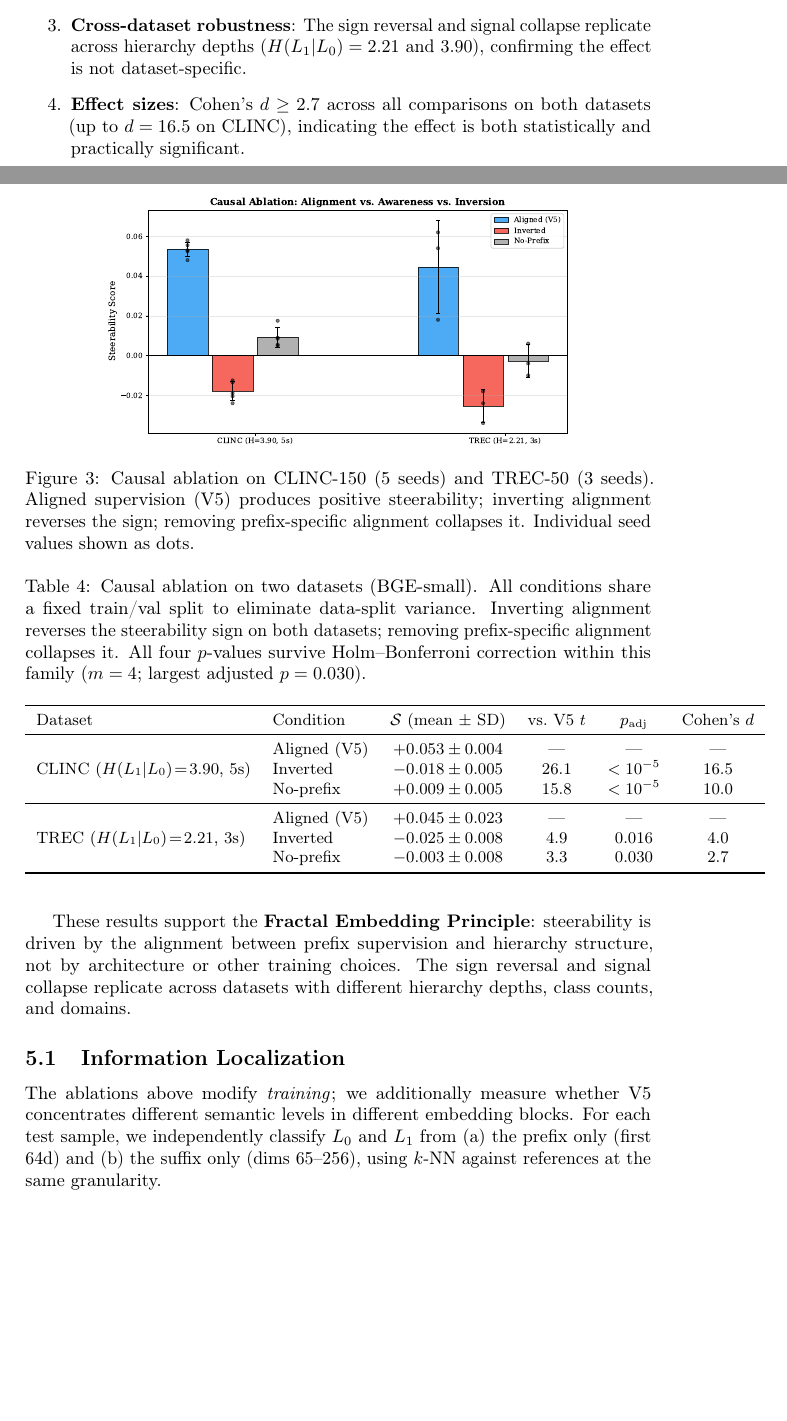
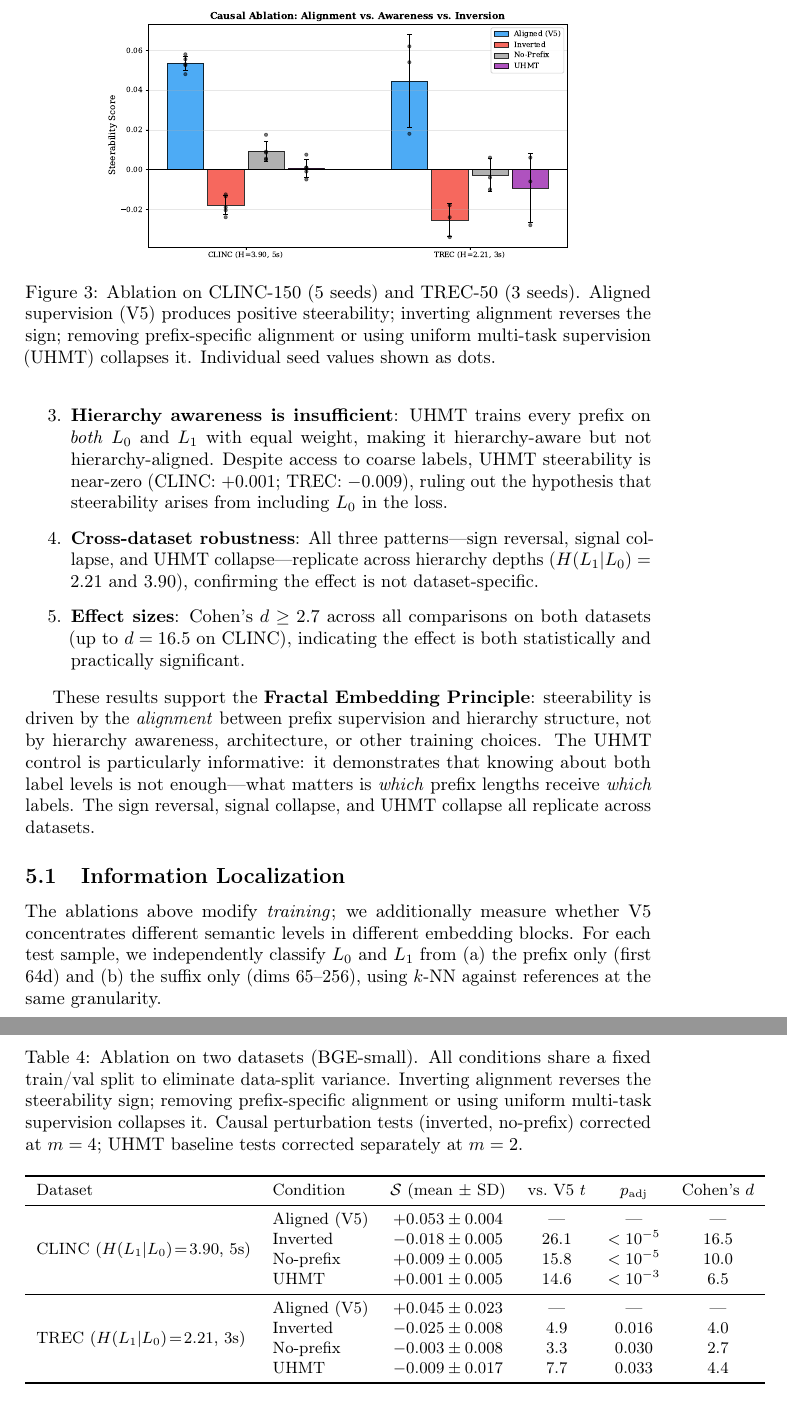
Before and after one commit to dl1683/ai-moonshots, a LaTeX paper (moonshot-fractal-embeddings/paper/fractal_embeddings.tex): two parts of pages 8 and 9 of 20 before the commit and two parts of pages 9 and 10 of 21 after it, joined at a grey line, cut at the place of the change, the shorter picture padded with empty space. Compiled offline with pdfLaTeX; a LaTeX package or settings file that is missing is left out.

Commit message:
Add UHMT baseline to ablation section: hierarchy-aware but not aligned produces near-zero steerability
CLINC UHMT: S=+0.001+/-0.005 (vs V5 +0.053, t=14.6, d=6.5)
TREC UHMT: S=-0.009+/-0.017 (vs V5 +0.045, t=7.7, d=4.4)

Also adds DBPedia Classes to dataset statistics table and updates
abstract/contributions to mention UHMT control.

Co-Authored-By: Claude Opus 4.6 <noreply@anthropic.com>

```diff
--- a/moonshot-fractal-embeddings/paper/fractal_embeddings.tex
+++ b/moonshot-fractal-embeddings/paper/fractal_embeddings.tex
@@ -304,7 +306,7 @@ Only the prefix-to-hierarchy mapping changes:
 \begin{figure}[t]
     \centering
     \includegraphics[width=0.75\linewidth]{../results/figures/paper/fig4_ablation.pdf}
-    \caption{Causal ablation on CLINC-150 (5 seeds) and TREC-50 (3~seeds). Aligned supervision (V5) produces positive steerability; inverting alignment reverses the sign; removing prefix-specific alignment collapses it. Individual seed values shown as dots.}
+    \caption{Ablation on CLINC-150 (5 seeds) and TREC-50 (3~seeds). Aligned supervision (V5) produces positive steerability; inverting alignment reverses the sign; removing prefix-specific alignment or using uniform multi-task supervision (UHMT) collapses it. Individual seed values shown as dots.}
     \label{fig:ablation}
 \end{figure}
 
@@ -312,7 +314,7 @@ Only the prefix-to-hierarchy mapping changes:
 The ablation results (Table~\ref{tab:ablation}, Figure~\ref{fig:ablation}) provide strong evidence that alignment drives steerability.\footnote{The absolute steerability in Table~\ref{tab:ablation} is lower than in Table~\ref{tab:steerability} because the ablation uses a fixed train/val split to eliminate data-split variance across conditions; the within-condition comparisons (V5 vs.\ inverted, V5 vs.\ no-prefix) are the relevant tests.}
 
 \begin{table}[t]
-\caption{Causal ablation on two datasets (BGE-small). All conditions share a fixed train/val split to eliminate data-split variance. Inverting alignment reverses the steerability sign on both datasets; removing prefix-specific alignment collapses it. All four $p$-values survive Holm--Bonferroni correction within this family ($m = 4$; largest adjusted $p = 0.030$).}
+\caption{Ablation on two datasets (BGE-small). All conditions share a fixed train/val split to eliminate data-split variance. Inverting alignment reverses the steerability sign; removing prefix-specific alignment or using uniform multi-task supervision collapses it. Causal perturbation tests (inverted, no-prefix) corrected at $m = 4$; UHMT baseline tests corrected separately at $m = 2$.}
 \label{tab:ablation}
 \centering
 \small
@@ -320,13 +322,15 @@ The ablation results (Table~\ref{tab:ablation}, Figure~\ref{fig:ablation}) provi
 \toprule
 Dataset & Condition & $\steer$ (mean $\pm$ SD) & vs.\ V5 $t$ & $p_\text{adj}$ & Cohen's $d$ \\
 \midrule
-\multirow{3}{*}{CLINC ($\hlo\!=\!3.90$, 5s)} & Aligned (V5) & $+0.053 \pm 0.004$ & --- & --- & --- \\
+\multirow{4}{*}{CLINC ($\hlo\!=\!3.90$, 5s)} & Aligned (V5) & $+0.053 \pm 0.004$ & --- & --- & --- \\
  & Inverted & $-0.018 \pm 0.005$ & 26.1 & $< 10^{-5}$ & 16.5 \\
  & No-prefix & $+0.009 \pm 0.005$ & 15.8 & $< 10^{-5}$ & 10.0 \\
+ & UHMT & $+0.001 \pm 0.005$ & 14.6 & $< 10^{-3}$ & 6.5 \\
 \midrule
-\multirow{3}{*}{TREC ($\hlo\!=\!2.21$, 3s)} & Aligned (V5) & $+0.045 \pm 0.023$ & --- & --- & --- \\
+\multirow{4}{*}{TREC ($\hlo\!=\!2.21$, 3s)} & Aligned (V5) & $+0.045 \pm 0.023$ & --- & --- & --- \\
  & Inverted & $-0.025 \pm 0.008$ & 4.9 & $0.016$ & 4.0 \\
  & No-prefix & $-0.003 \pm 0.008$ & 3.3 & $0.030$ & 2.7 \\
+ & UHMT & $-0.009 \pm 0.017$ & 7.7 & $0.033$ & 4.4 \\
 \bottomrule
 \end{tabular}
 \end{table}
@@ -335,11 +339,13 @@ Dataset & Condition & $\steer$ (mean $\pm$ SD) & vs.\ V5 $t$ & $p_\text{adj}$ &
     \item \textbf{Sign reversal}: Inverted alignment produces \emph{negative} steerability on both datasets (CLINC: $\steer = -0.018$; TREC: $\steer = -0.025$), meaning short prefixes now specialize for fine semantics and full embeddings for coarse---the opposite of V5.
     This rules out any explanation where steerability arises from architecture alone.
     \item \textbf{Signal collapse}: Without prefix-specific alignment, steerability drops to near-zero (CLINC: $+0.009$; TREC: $-0.003$), indistinguishable from MRL.
-    \item \textbf{Cross-dataset robustness}: The sign reversal and signal collapse replicate across hierarchy depths ($\hlo = 2.21$ and $3.90$), confirming the effect is not dataset-specific.
+    \item \textbf{Hierarchy awareness is insufficient}: UHMT trains every prefix on \emph{both} $L_0$ and $L_1$ with equal weight, making it hierarchy-aware but not hierarchy-aligned.
+    Despite access to coarse labels, UHMT steerability is near-zero (CLINC: $+0.001$; TREC: $-0.009$), ruling out the hypothesis that steerability arises from including $L_0$ in the loss.
+    \item \textbf{Cross-dataset robustness}: All three patterns---sign reversal, signal collapse, and UHMT collapse---replicate across hierarchy depths ($\hlo = 2.21$ and $3.90$), confirming the effect is not dataset-specific.
     \item \textbf{Effect sizes}: Cohen's $d \geq 2.7$ across all comparisons on both datasets (up to $d = 16.5$ on CLINC), indicating the effect is both statistically and practically significant.
 \end{enumerate}
 
-These results support the \textbf{Fractal Embedding Principle}: steerability is driven by the alignment between prefix supervision and hierarchy structure, not by architecture or other training choices. The sign reversal and signal collapse replicate across datasets with different hierarchy depths, class counts, and domains.
+These results support the \textbf{Fractal Embedding Principle}: steerability is driven by the \emph{alignment} between prefix supervision and hierarchy structure, not by hierarchy awareness, architecture, or other training choices. The UHMT control is particularly informative: it demonstrates that knowing about both label levels is not enough---what matters is \emph{which} prefix lengths receive \emph{which} labels. The sign reversal, signal collapse, and UHMT collapse all replicate across datasets.
 
 \subsection{Information Localization}
 
```
Also changed, not shown: moonshot-fractal-embeddings/results/figures/paper/fig4_ablation.pdf, moonshot-fractal-embeddings/results/figures/paper/fig4_ablation.png, moonshot-fractal-embeddings/paper/fractal_embeddings.tex (16 more changed lines), 2 other files.
